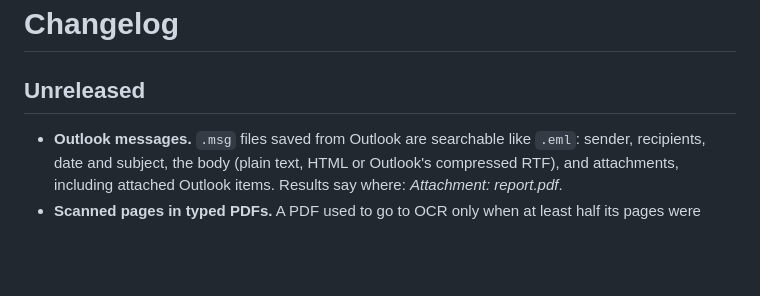
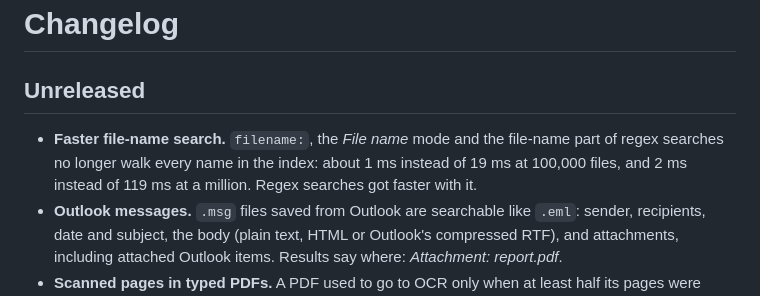
Before and after one commit to ZEraX4/FastFind, a Markdown page: CHANGELOG.md, the part around the change. Drawn GitHub-style; blank space fills up the shorter version.

```diff
--- a/CHANGELOG.md
+++ b/CHANGELOG.md
@@ -2,6 +2,9 @@
 
 ## Unreleased
 
+* **Faster file-name search.** `filename:`, the *File name* mode and the file-name part of
+  regex searches no longer walk every name in the index: about 1 ms instead of 19 ms at
+  100,000 files, and 2 ms instead of 119 ms at a million. Regex searches got faster with it.
 * **Outlook messages.** `.msg` files saved from Outlook are searchable like `.eml`: sender,
   recipients, date and subject, the body (plain text, HTML or Outlook's compressed RTF), and
   attachments, including attached Outlook items. Results say where: *Attachment: report.pdf*.
```
Also changed, not shown: README.md (+7 -2 lines), docs/ARCHITECTURE.md (+1 -1 lines).
